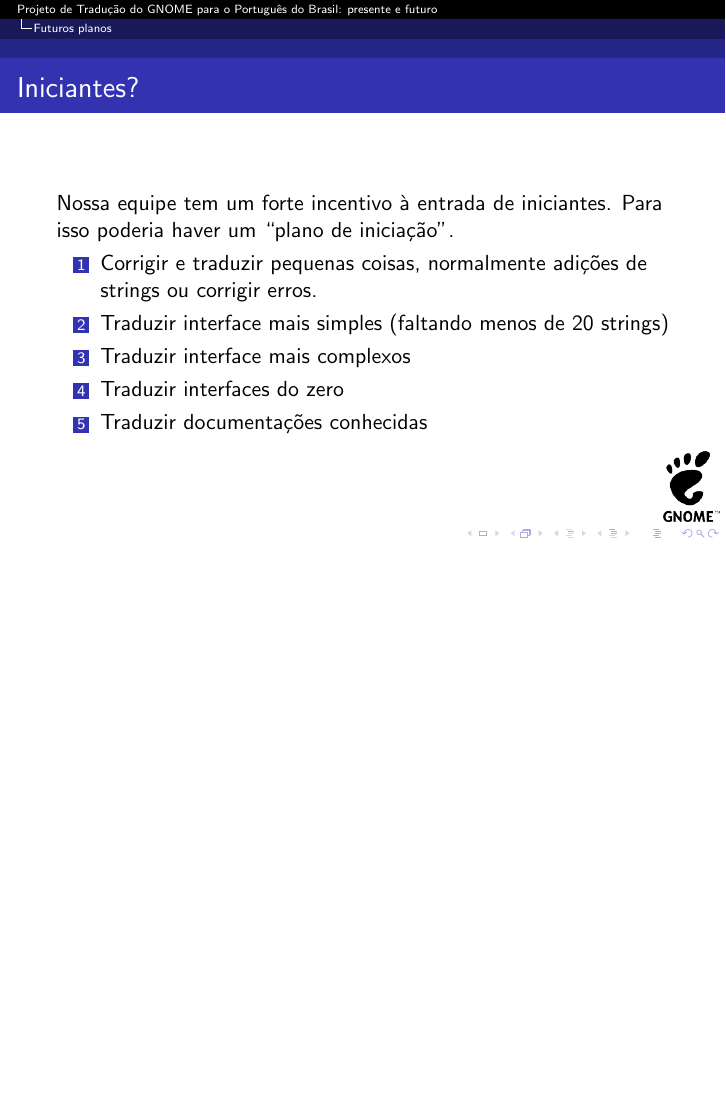
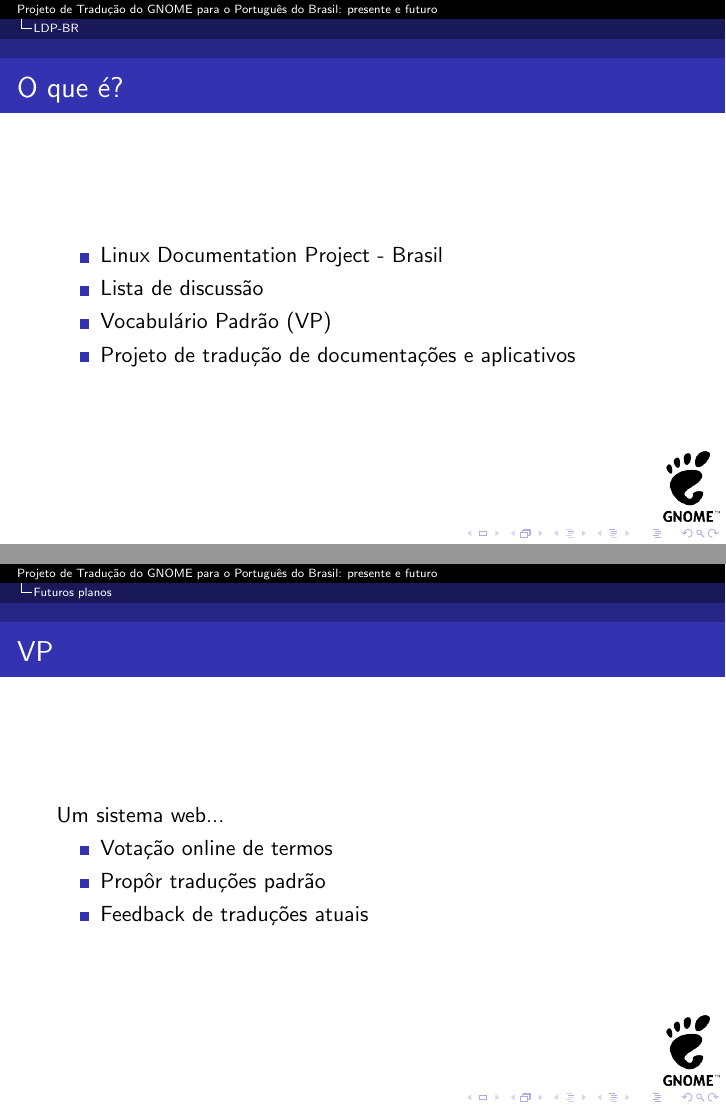
Before and after one commit to rodrigoflores/GNOME-presentation-pt_BR-team, LaTeX slides (apresentacao.tex): page 89 of 110 before the commit and pages 94 and 112 of 117 after it, the two joined at a grey line, the shorter picture padded with empty space. The pictures show the PDF file apresentacao.pdf that the author committed with the source.

Commit message:
Mais um pouco feito

```diff
--- a/apresentacao.tex
+++ b/apresentacao.tex
@@ -67,3 +73,5 @@
+    \item LDP-BR
+  \end{itemize}
 \end{frame}
 
 \begin{frame}
@@ -322,6 +331,18 @@
     \end{columns}
 \end{frame}
 
+\section{LDP-BR}
+
+\begin{frame}
+  \frametitle{O que é?}
+  \begin{itemize}[<+->]
+    \item Linux Documentation Project - Brasil
+    \item Lista de discussão
+    \item Vocabulário Padrão (VP)
+    \item Projeto de tradução de documentações e aplicativos
+  \end{itemize}
+\end{frame}
+
 \section{Futuros planos}
 
 \begin{frame}
@@ -391,6 +412,16 @@
   \end{itemize}
 \end{frame}
 
+\begin{frame}
+  \frametitle{VP}
+  Um sistema web...
+  \begin{itemize}
+    \item Votação online de termos
+    \item Propôr traduções padrão
+    \item Feedback de traduções atuais
+  \end{itemize}
+\end{frame}
+
 \section{Finais...}
 
 \begin{frame}
```
Also changed, not shown: apresentacao.pdf, apresentacao.tex (9 more changed lines).
